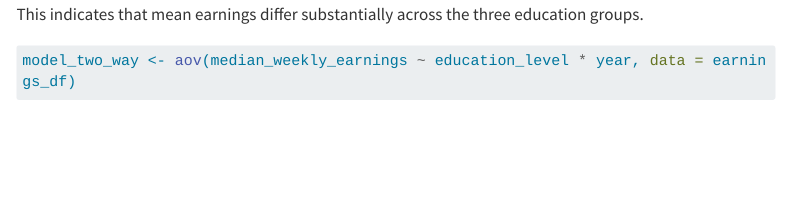
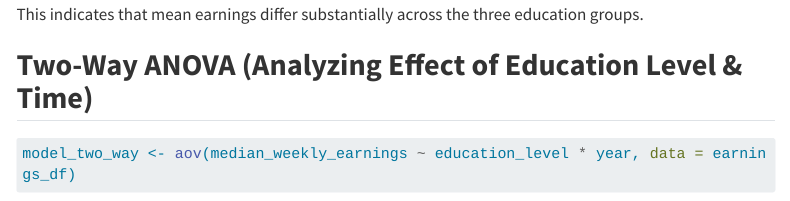
Before and after one commit to emilylmitchum/vocational_school_employment_outcomes, a Quarto document (Hypothesis Testing/financial-tests.qmd): the page in a window 1100 px wide, from 1670 px down. Rendered offline with R 4.5, knitr and Pandoc in place of Quarto, with nearby package versions; some code elsewhere in the file could not run offline; menus at the side of the page are left out; long lines of code are wrapped.

Commit message:
updates to financial tests

````diff
--- a/Hypothesis Testing/financial-tests.qmd
+++ b/Hypothesis Testing/financial-tests.qmd
@@ -57,6 +57,8 @@ summary(oneway)
 
 The one-way ANOVA test revealed a highly significant effect of education level on median weekly earnings. This indicates that mean earnings differ substantially across the three education groups.
 
+## **Two-Way ANOVA (Analyzing Effect of Education Level & Time)**
+
 ```{r}
 model_two_way <- aov(median_weekly_earnings ~ education_level * year, data = earnings_df)
 
````
